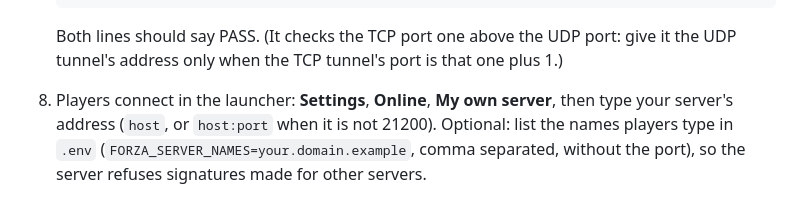
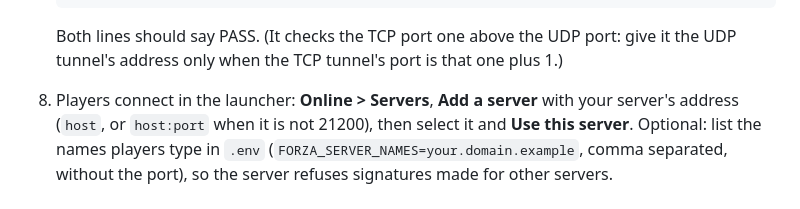
Before and after one commit to FH1-ReImagined/forza-live, a Markdown page: docs/hosting.md, the part around the change. GitHub-like rendering.

```diff
--- a/docs/hosting.md
+++ b/docs/hosting.md
@@ -100,8 +100,8 @@ publishes are in the pages listed under [Going further](#going-further).
    Both lines should say PASS. (It checks the TCP port one above the UDP port: give it the
    UDP tunnel's address only when the TCP tunnel's port is that one plus 1.)
 
-8. Players connect in the launcher: **Settings**, **Online**, **My own server**, then type
-   your server's address (`host`, or `host:port` when it is not 21200). Optional: list the
+8. Players connect in the launcher: **Online > Servers**, **Add a server** with your server's
+   address (`host`, or `host:port` when it is not 21200), then select it and **Use this server**. Optional: list the
    names players type in `.env` (`FORZA_SERVER_NAMES=your.domain.example`, comma separated,
    without the port), so the server refuses signatures made for other servers.
 
```
Also changed, not shown: README.md (+2 -2 lines), accounts/README.md (+1 -1 lines).
